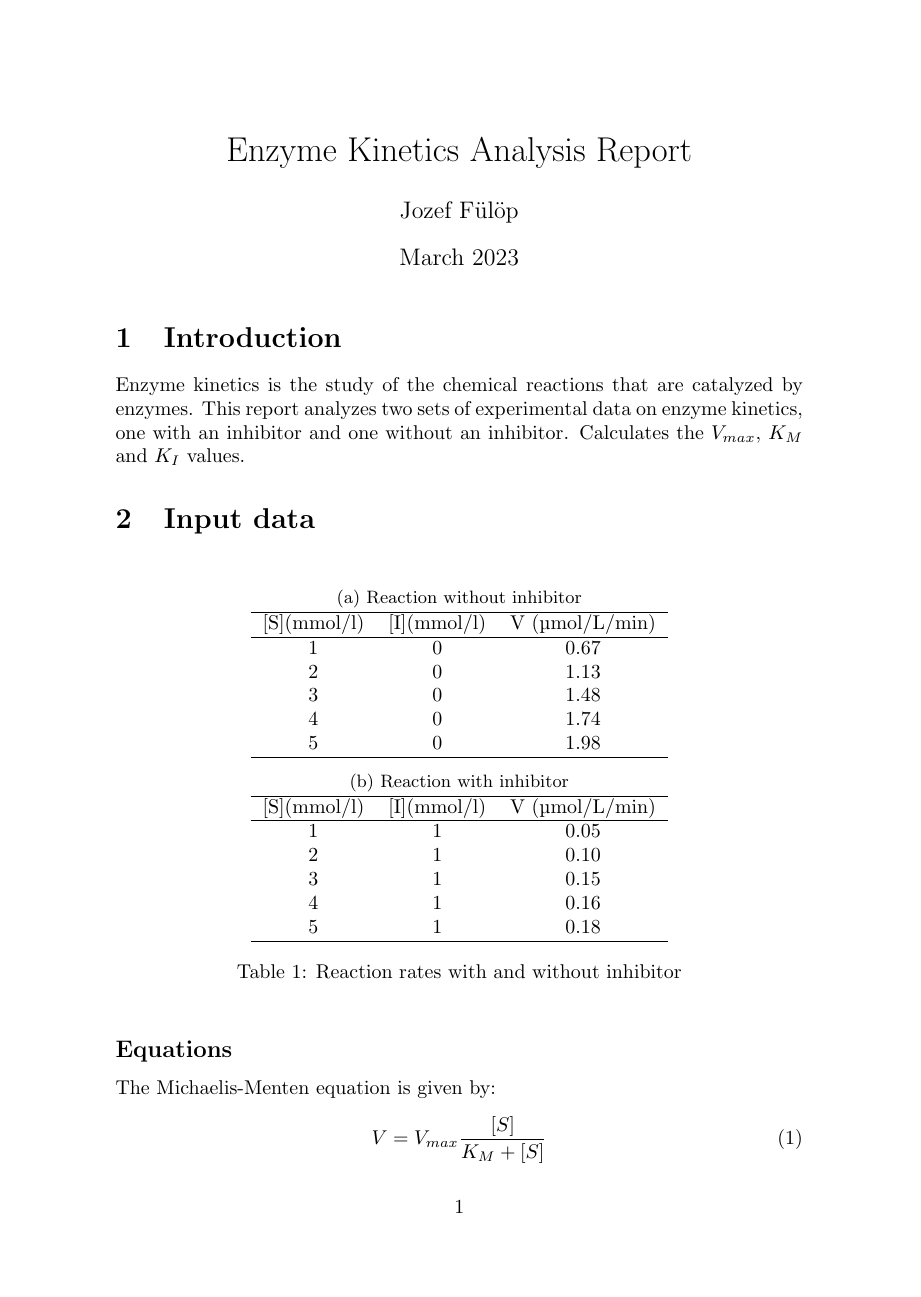
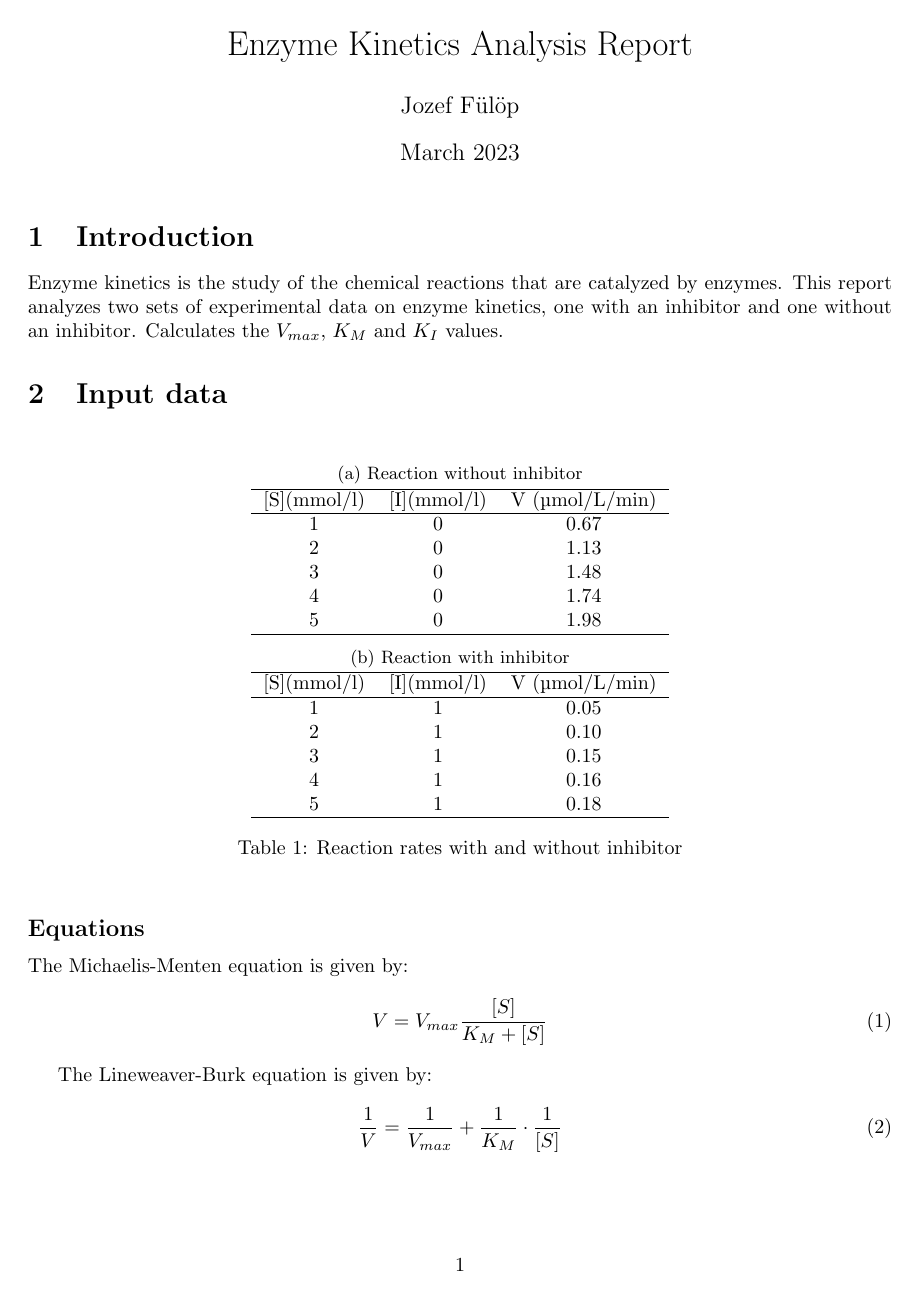
Before and after one commit to dodes24/enzymology, a LaTeX document (report.tex): page 1 of 6. Compiled offline with pdfLaTeX.

Commit message:
tex offset

```diff
--- a/report.tex
+++ b/report.tex
@@ -5,7 +5,7 @@
 \usepackage{float}
 \usepackage{subcaption}
 \usepackage{graphicx}
-\nocite{*}
+\usepackage[top=1in, bottom=1.25in, left=1.25in, right=1.25in]{geometry}
 
 \title{Enzyme Kinetics Analysis Report}
 \author{Jozef Fülöp}
```
Also changed, not shown: report.pdf, 1 other file.
